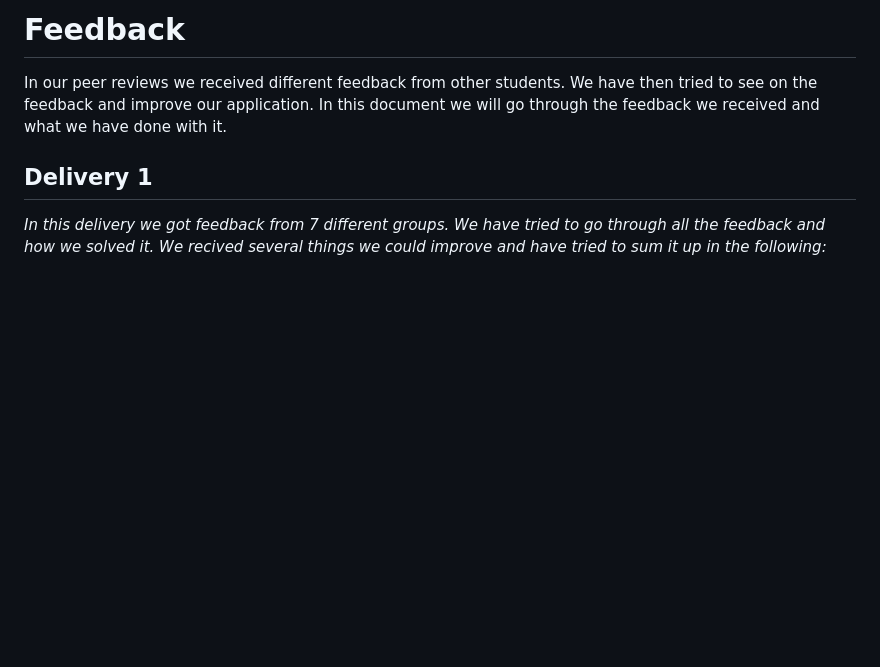
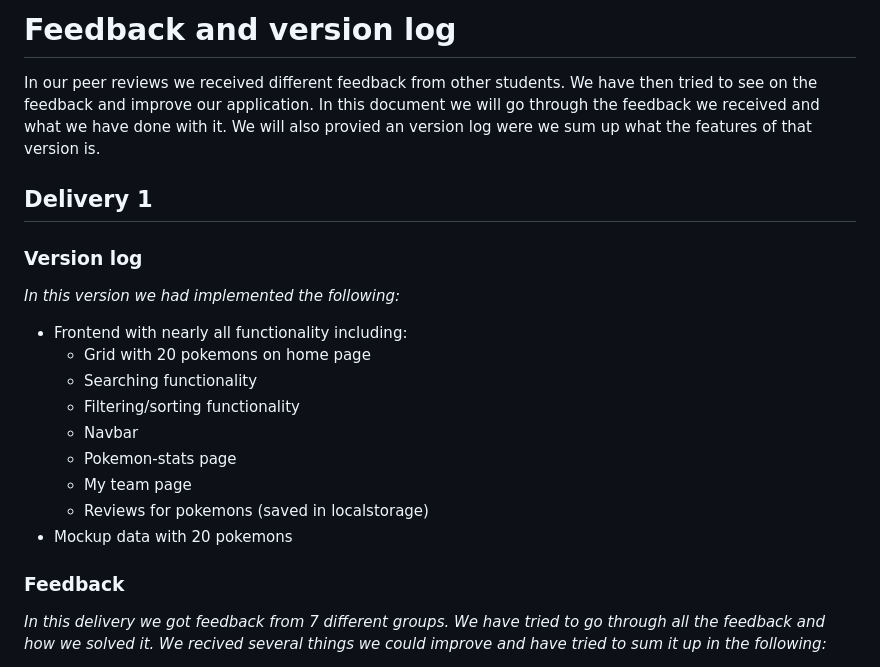
Before and after one commit to oskarnesheim/WebDev_project2, a Markdown page: Docs/Feedback.md, the part around the change printed below. Drawn GitHub-style; blank space fills up the shorter version.

```diff
--- a/Docs/Feedback.md
+++ b/Docs/Feedback.md
@@ -1,8 +1,24 @@
-# Feedback
+# Feedback and version log
 
-In our peer reviews we received different feedback from other students. We have then tried to see on the feedback and improve our application. In this document we will go through the feedback we received and what we have done with it.
+In our peer reviews we received different feedback from other students. We have then tried to see on the feedback and improve our application. In this document we will go through the feedback we received and what we have done with it. We will also provied an version log were we sum up what the features of that version is.
 
 ## Delivery 1
+
+### Version log
+
+_In this version we had implemented the following:_
+
+- Frontend with nearly all functionality including:
+  - Grid with 20 pokemons on home page
+  - Searching functionality
+  - Filtering/sorting functionality
+  - Navbar
+  - Pokemon-stats page
+  - My team page
+  - Reviews for pokemons (saved in localstorage)
+- Mockup data with 20 pokemons
+
+### Feedback
 
 _In this delivery we got feedback from 7 different groups. We have tried to go through all the feedback and how we solved it. We recived several things we could improve and have tried to sum it up in the following:_
 
```
Also changed, not shown: other parts of Docs/Feedback.md (+46 -1 lines).
